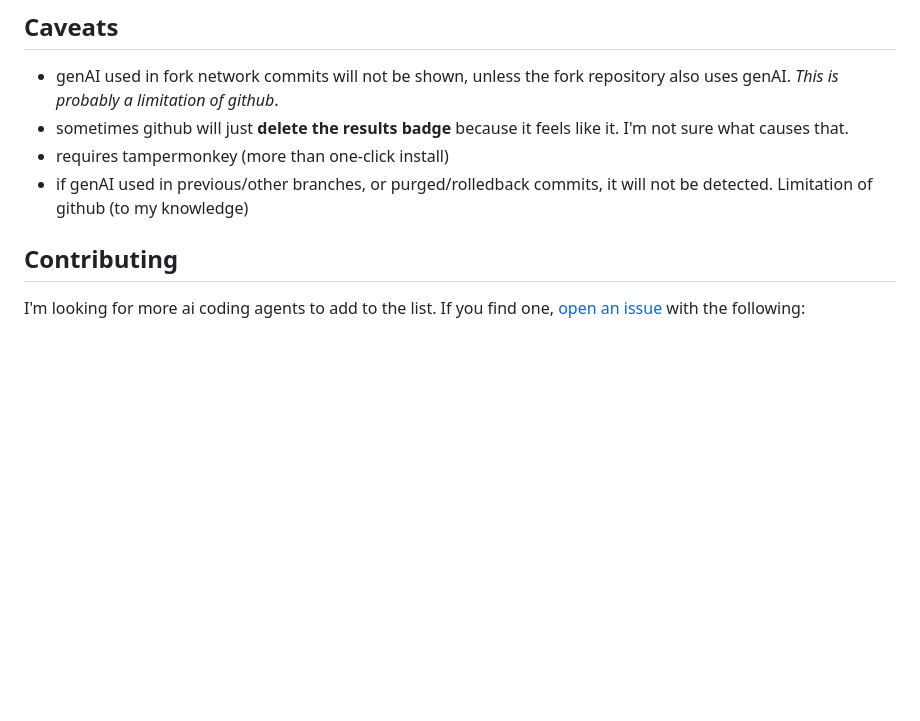
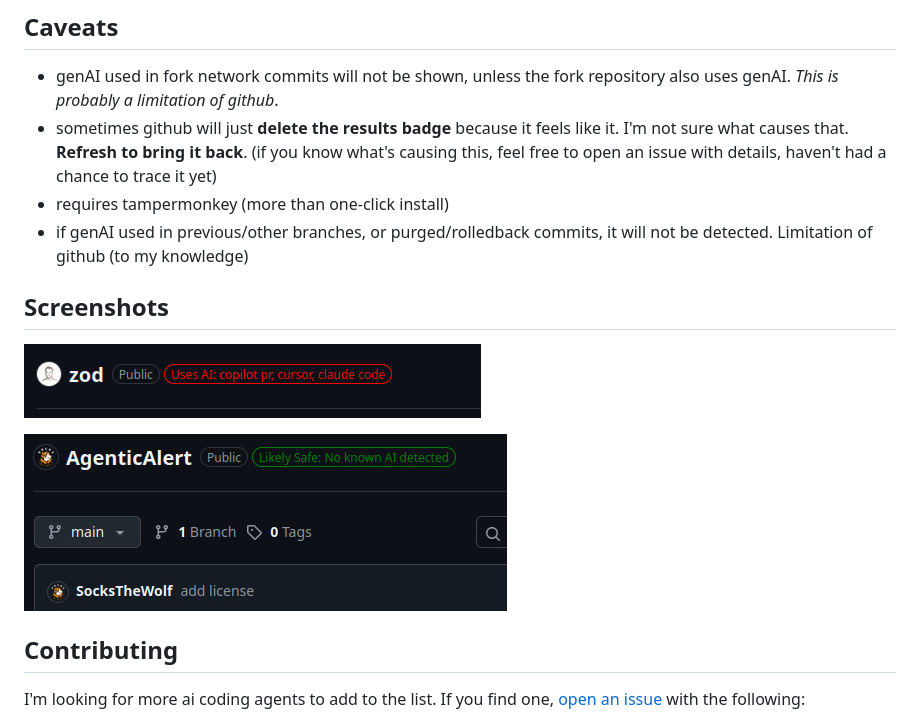
Before and after one commit to SocksTheWolf/AgenticAlert, a Markdown page: README.md, the part around the change. Drawn GitHub-style; pictures changed too: .github/screenshot.jpg (added), .github/screenshot3.jpg (added); blank space fills up the shorter version.

Commit message:
add some screenshots

```diff
--- a/README.md
+++ b/README.md
@@ -11,9 +11,16 @@ A silly userscript that alerts you if a github repo uses genAI. Can be installed
 ## Caveats
 
 * genAI used in fork network commits will not be shown, unless the fork repository also uses genAI. _This is probably a limitation of github_.
-* sometimes github will just **delete the results badge** because it feels like it. I'm not sure what causes that.
+* sometimes github will just **delete the results badge** because it feels like it. I'm not sure what causes that. **Refresh to bring it back**. (if you know what's causing this, feel free to open an issue with details, haven't had a chance to trace it yet)
 * requires tampermonkey (more than one-click install)
 * if genAI used in previous/other branches, or purged/rolledback commits, it will not be detected. Limitation of github (to my knowledge)
+
+
+## Screenshots
+
+![Detection Badge Example](/.github/screenshot.jpg?raw=true)
+
+![Example of a safe repo](/.github/screenshot3.jpg?raw=true)
 
 
 ## Contributing
```
Also changed, not shown: .github/screenshot2.jpg (added).
